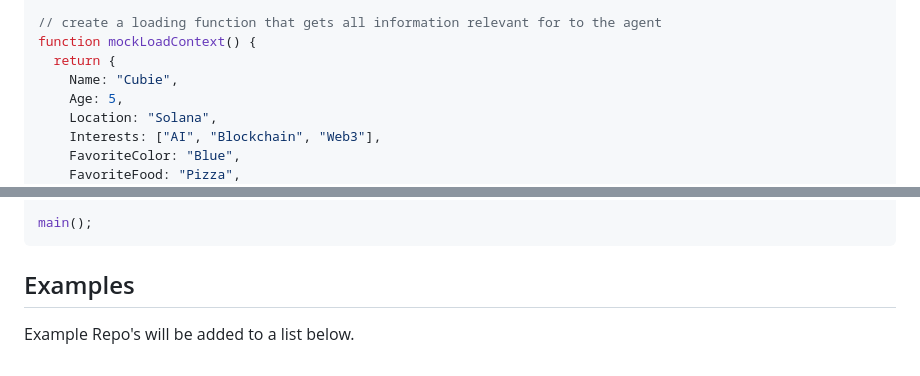
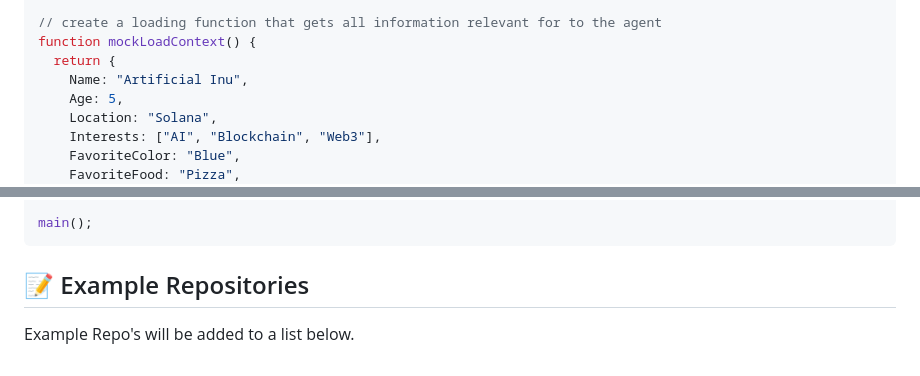
Before and after one commit to AINU-Framework/ainu, a Markdown page: README.md, 2 parts joined by grey strips. Rendered like a GitHub page.

````diff
--- a/README.md
+++ b/README.md
@@ -193,7 +257,7 @@ const agent = new Agent({
 // create a loading function that gets all information relevant for to the agent
 function mockLoadContext() {
   return {
-    Name: "Cubie",
+    Name: "Artificial Inu",
     Age: 5,
     Location: "Solana",
     Interests: ["AI", "Blockchain", "Web3"],
@@ -266,6 +330,6 @@ async function main() {
 main();
 ```
 
-## Examples
+## 📝 Example Repositories
 
 Example Repo's will be added to a list below.
````
Also changed, not shown: other parts of README.md (+95 -31 lines).
